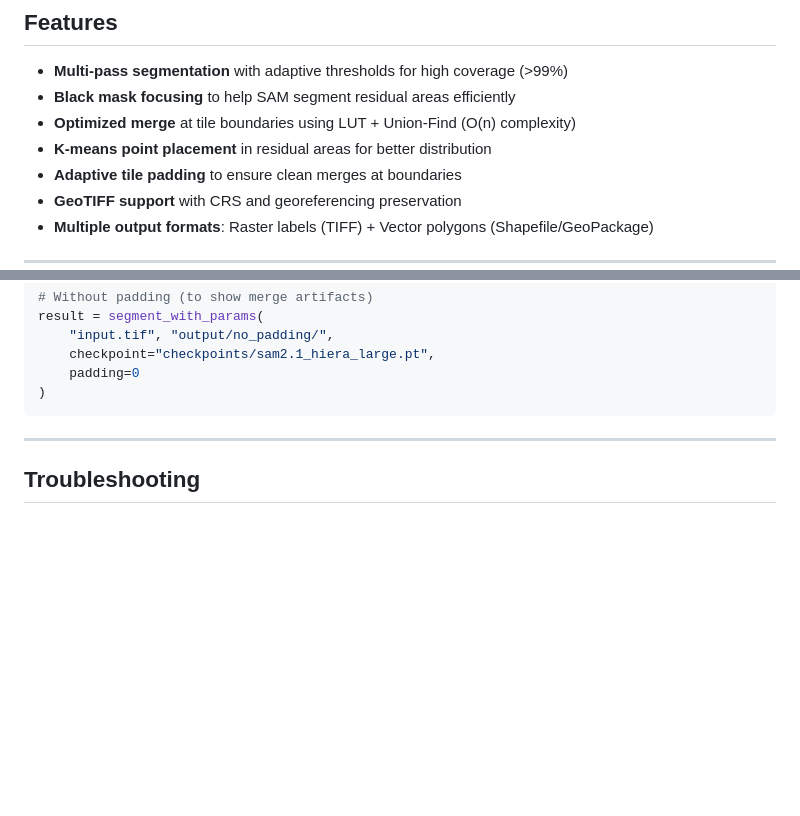
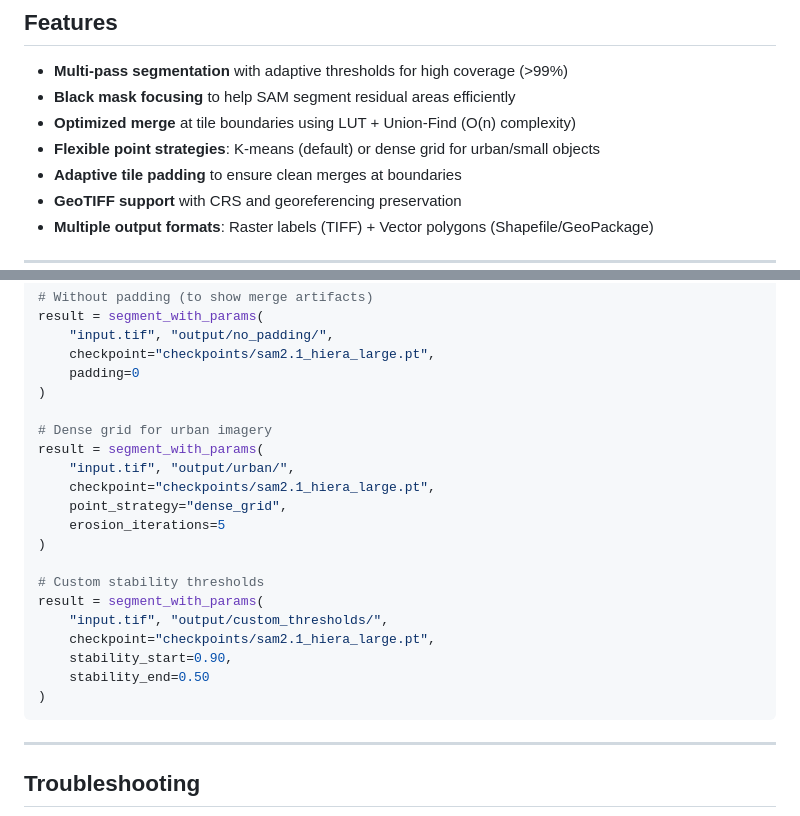
Before and after one commit to osmarluiz/sam-mosaic, a Markdown page: README.md, 2 parts joined by grey strips. GitHub-like rendering; blank space fills up the shorter version.

````diff
--- a/README.md
+++ b/README.md
@@ -9,7 +9,7 @@ Segment large remote sensing images (satellite, aerial, drone) that don't fit in
 - **Multi-pass segmentation** with adaptive thresholds for high coverage (>99%)
 - **Black mask focusing** to help SAM segment residual areas efficiently
 - **Optimized merge** at tile boundaries using LUT + Union-Find (O(n) complexity)
-- **K-means point placement** in residual areas for better distribution
+- **Flexible point strategies**: K-means (default) or dense grid for urban/small objects
 - **Adaptive tile padding** to ensure clean merges at boundaries
 - **GeoTIFF support** with CRS and georeferencing preservation
 - **Multiple output formats**: Raster labels (TIFF) + Vector polygons (Shapefile/GeoPackage)
@@ -306,6 +352,22 @@ result = segment_with_params(
     checkpoint="checkpoints/sam2.1_hiera_large.pt",
     padding=0
 )
+
+# Dense grid for urban imagery
+result = segment_with_params(
+    "input.tif", "output/urban/",
+    checkpoint="checkpoints/sam2.1_hiera_large.pt",
+    point_strategy="dense_grid",
+    erosion_iterations=5
+)
+
+# Custom stability thresholds
+result = segment_with_params(
+    "input.tif", "output/custom_thresholds/",
+    checkpoint="checkpoints/sam2.1_hiera_large.pt",
+    stability_start=0.90,
+    stability_end=0.50
+)
 ```
 
 ---
````
Also changed, not shown: other parts of README.md (+46 -0 lines).
